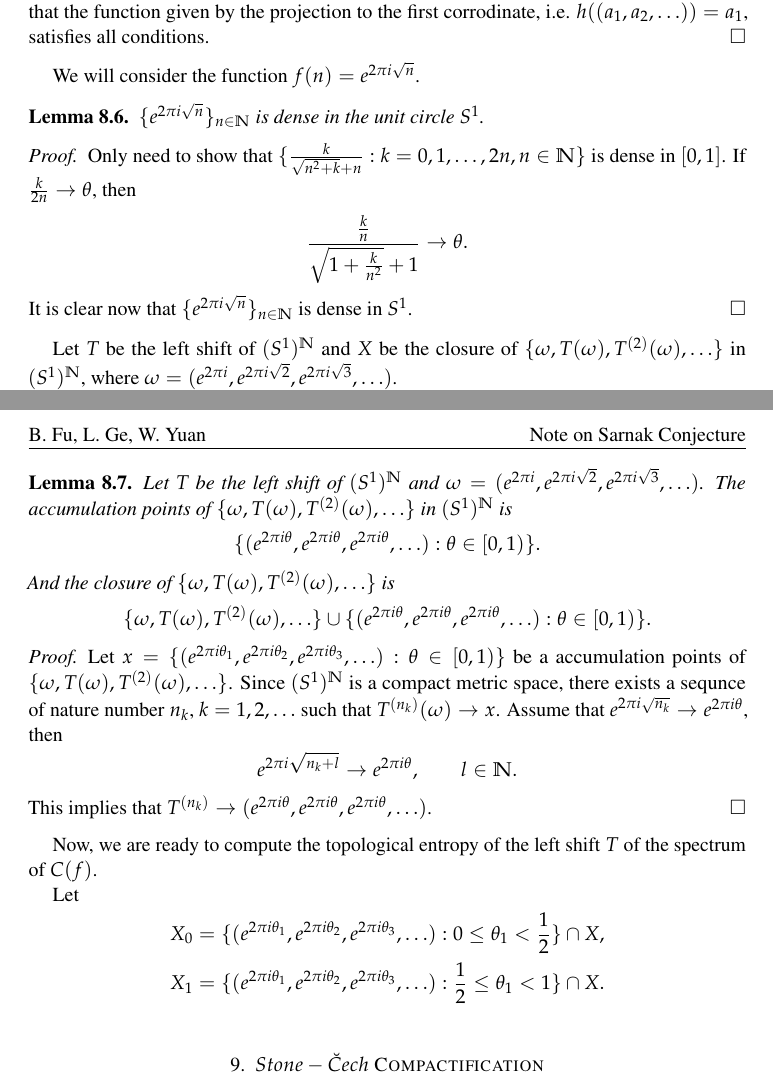
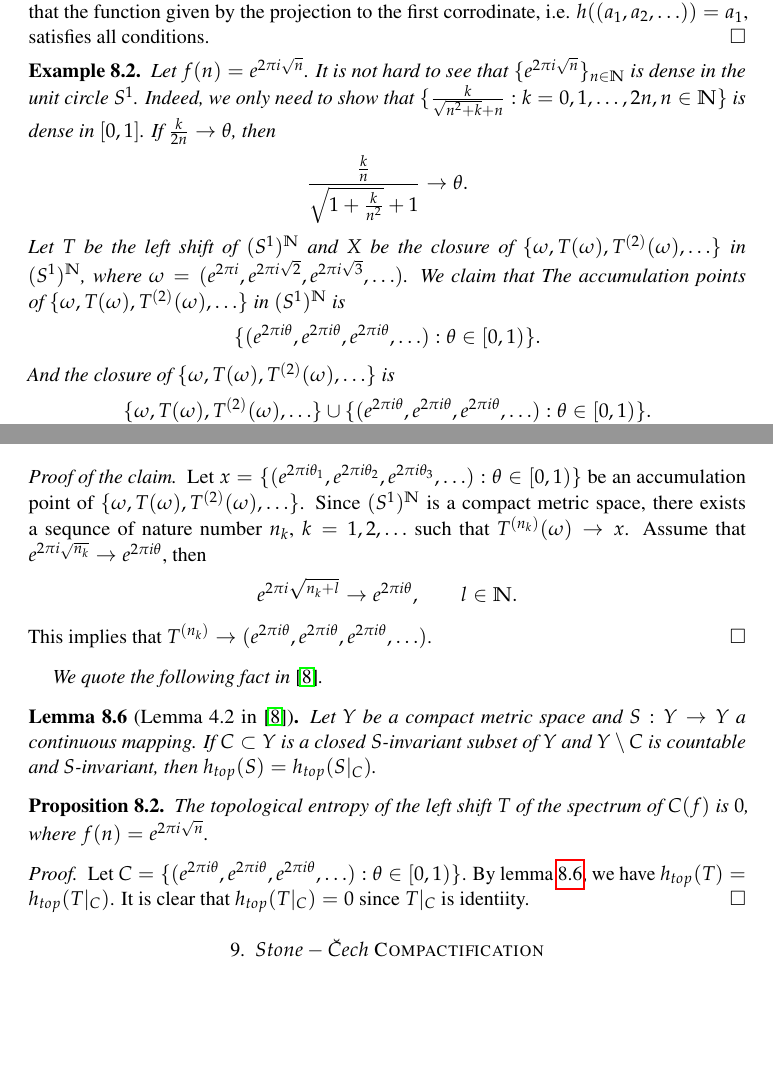
Before and after one commit to yuanweicn/mathpaper, a LaTeX paper (sarnak_conjecture/note_on_sarnak.tex): two parts of pages 24 and 25 of 27, joined at a grey line, cut so that both start at the same text, the shorter picture padded with empty space. Compiled offline with pdfLaTeX.

Commit message:
add proof entrpy is 0

```diff
--- a/sarnak_conjecture/note_on_sarnak.tex
+++ b/sarnak_conjecture/note_on_sarnak.tex
@@ -2089,32 +2089,22 @@ In general, we have the following fact.
     satisfies all conditions.
 \end{proof}
 
-We will consider the function $f(n) = e^{2\pi i \sqrt{n}}$.
-
-\begin{lemma}
-    $\{ e^{2\pi i \sqrt{n}} \}_{n \in \N}$ is dense in the unit circle
-    $S^{1}$.
-\end{lemma}
-
-\begin{proof}
-    Only need to show that $\{\frac{k}{\sqrt{n^2 + k} + n} : k = 0, 1,
-    \ldots, 2n, n \in \N \}$ is dense in $[0,1]$. If $\frac{k}{2n} \to
-    \theta$, then
-    \begin{align*}
-        \frac{\frac{k}{n}}{\sqrt{1 + \frac{k}{n^2}} + 1} \to \theta.
-    \end{align*}
-    It is clear now that $\{ e^{2\pi i \sqrt{n}} \}_{n \in \N}$ is dense
-    in $S^{1}$.
-\end{proof}
-
+\begin{example}
+Let $f(n) = e^{2\pi i \sqrt{n}}$.
+It is not hard to see that
+$\{ e^{2\pi i \sqrt{n}} \}_{n \in \N}$ is dense in the unit circle $S^{1}$.
+Indeed, we only need to show that
+$\{\frac{k}{\sqrt{n^2 + k} + n} : k = 0, 1,
+\ldots, 2n, n \in \N \}$ is dense in $[0,1]$. If $\frac{k}{2n} \to
+\theta$, then
+\begin{align*}
+    \frac{\frac{k}{n}}{\sqrt{1 + \frac{k}{n^2}} + 1} \to \theta.
+\end{align*}
 Let $T$ be the left shift of $(S^{1})^{\N}$ and $X$ be the closure of
 $\{\omega, T(\omega), T^{(2)}(\omega), \ldots \}$ in $(S^{1})^{\N}$, where
 $\omega = (e^{2\pi i}, e^{2\pi i \sqrt{2}}, e^{2\pi i \sqrt{3}},
 \ldots )$.
-
-\begin{lemma}
-Let $T$ be the left shift of $(S^{1})^{\N}$ and
-$\omega = (e^{2\pi i}, e^{2\pi i \sqrt{2}}, e^{2\pi i \sqrt{3}},\ldots )$.
+We claim that
 The accumulation points of
 $\{\omega, T(\omega), T^{(2)}(\omega), \ldots \}$
 in $(S^{1})^{\N}$ is
@@ -2128,12 +2118,11 @@ And the closure of $\{\omega, T(\omega), T^{(2)}(\omega), \ldots \}$ is
     \{(e^{2\pi i \theta}, e^{2\pi i \theta}, e^{2\pi i \theta}, \ldots ):
         \theta \in [0, 1) \}.
 \end{align*}
-\end{lemma}
-
-\begin{proof}
+
+\begin{proof}[Proof of the claim]
    Let $x = \{(e^{2\pi i \theta_1}, e^{2\pi i \theta_2},
        e^{2\pi i \theta_3}, \ldots ):\theta \in [0, 1) \}$
-       be a accumulation points of
+       be an accumulation point of
     $\{\omega, T(\omega), T^{(2)}(\omega), \ldots \}$.
    Since $(S^{1})^{\N}$ is a compact metric space,
    there exists a sequnce of nature number
@@ -2147,16 +2136,29 @@ And the closure of $\{\omega, T(\omega), T^{(2)}(\omega), \ldots \}$ is
     (e^{2\pi i \theta}, e^{2\pi i \theta}, e^{2\pi i \theta}, \ldots )$.
 \end{proof}
 
-Now, we are ready to compute the topological entropy of the left shift $T$
-of the spectrum of $C(f)$.
-
-Let
-\begin{align*}
-    &X_{0} = \{(e^{2\pi i\theta_1}, e^{2\pi i\theta_2}, e^{2\pi i\theta_3},
-\ldots): 0 \leq \theta_1 < \frac{1}{2}\} \cap X, \\
-    &X_{1} = \{(e^{2\pi i\theta_1}, e^{2\pi i\theta_2}, e^{2\pi i\theta_3},
-\ldots): \frac{1}{2} \leq \theta_1 < 1\} \cap X. \\
-\end{align*}
+We quote the following fact in \cite{JO}.
+
+\begin{lemma}[Lemma 4.2 in \cite{JO}]\label{w_lam6}
+Let $Y$ be a compact metric space and $S : Y \to Y$ a
+continuous mapping. If $C \subset Y$
+is a closed $S$-invariant subset of $Y$ and
+$Y \setminus C$ is countable and $S$-invariant,
+then $h_{top}(S) = h_{top}(S|_{C})$.
+\end{lemma}
+
+\begin{proposition}
+The topological entropy of the left shift $T$
+of the spectrum of $C(f)$ is $0$, where $f(n) = e^{2\pi i \sqrt{n}}$.
+\end{proposition}
+
+\begin{proof}
+Let $C =\{(e^{2\pi i \theta}, e^{2\pi i \theta},
+e^{2\pi i \theta}, \ldots ):\theta \in [0, 1) \}$.
+By \cref{w_lam6}, we have $h_{top}(T) = h_{top}(T|_C)$.
+It is clear that $h_{top}(T|_C) =0$ since $T|_C$ is identiity.
+\end{proof}
+\end{example}
+
 
 \section{$Stone-\breve{C}ech$ Compactification}
 
```
Also changed, not shown: sarnak_conjecture/note_on_sarnak.pdf, sarnak_conjecture/note_on_sarnak.tex (4 more changed lines).
